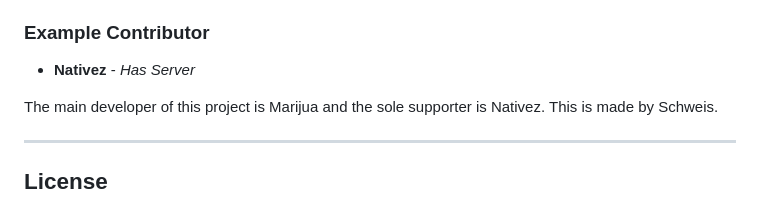
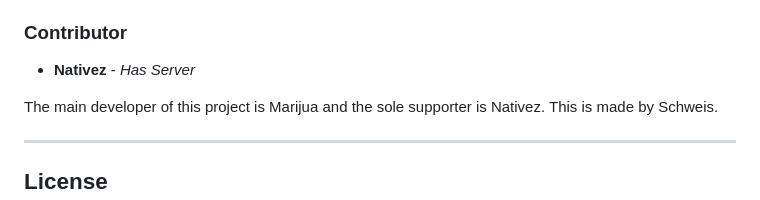
Before and after one commit to Zapret-schweis/RescueSync, a Markdown page: README.md, the part around the change. Rendered like a GitHub page.

````diff
--- a/README.md
+++ b/README.md
@@ -131,7 +131,7 @@ We welcome contributions to RescueSync. If you would like to help improve the pr
 4. Push to the branch (e.g., ```git push origin feature/YourFeature```).
 5. Open a pull request detailing your changes.
 
-### Example Contributor
+### Contributor
 
 - **Nativez** - *Has Server*
 
````
